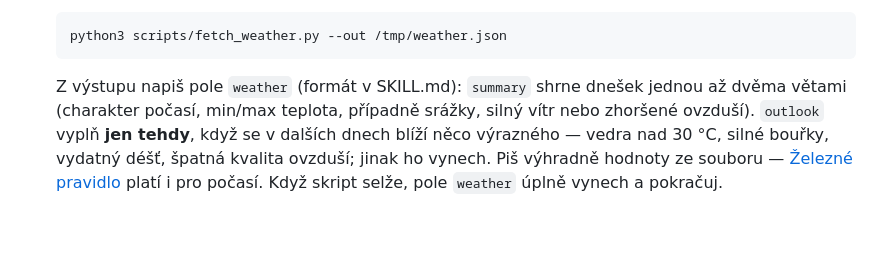
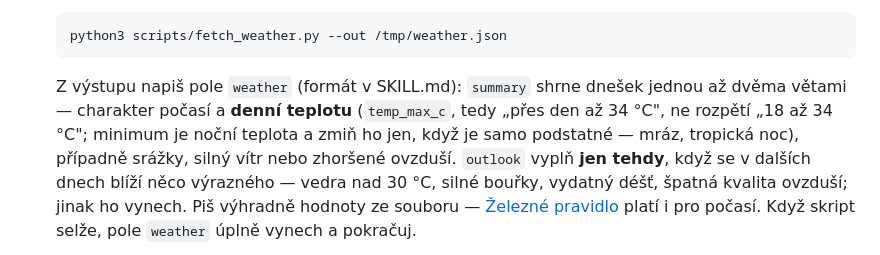
Before and after one commit to dstlmrk/news-digest, a Markdown page: CLAUDE.md, the part around the change. GitHub-like rendering; blank space fills up the shorter version.

Commit message:
Počasí: v souhrnu denní maximum místo rozpětí min–max
Co-Authored-By: Claude Fable 5 <noreply@anthropic.com>

````diff
--- a/CLAUDE.md
+++ b/CLAUDE.md
@@ -53,8 +53,11 @@ tvrzení ukázat ve zdroji?"* Když ne, tvrzení škrtni.
    ```
 
    Z výstupu napiš pole `weather` (formát v SKILL.md): `summary` shrne
-   dnešek jednou až dvěma větami (charakter počasí, min/max teplota,
-   případně srážky, silný vítr nebo zhoršené ovzduší). `outlook` vyplň
+   dnešek jednou až dvěma větami — charakter počasí a **denní teplotu**
+   (`temp_max_c`, tedy „přes den až 34 °C", ne rozpětí „18 až 34 °C";
+   minimum je noční teplota a zmiň ho jen, když je samo podstatné —
+   mráz, tropická noc), případně srážky, silný vítr nebo zhoršené
+   ovzduší. `outlook` vyplň
    **jen tehdy**, když se v dalších dnech blíží něco výrazného — vedra
    nad 30 °C, silné bouřky, vydatný déšť, špatná kvalita ovzduší; jinak
    ho vynech. Piš výhradně hodnoty ze souboru —
````
Also changed, not shown: 1 other file.
